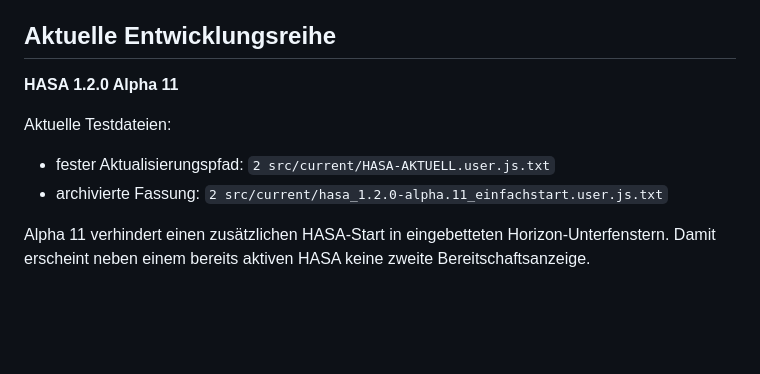
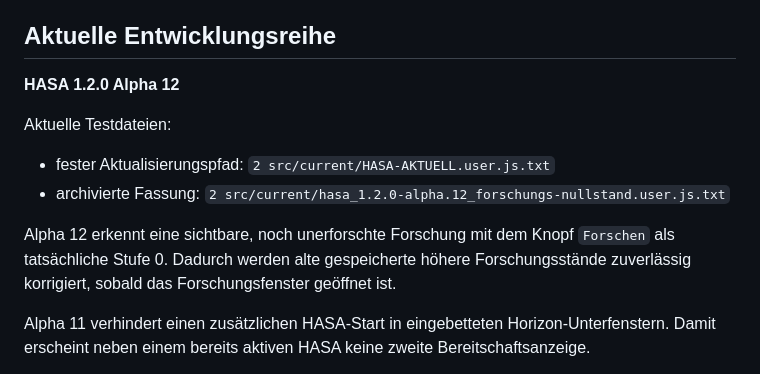
Before and after one commit to KurtV731/hasa, a Markdown page: README.md, the part around the change. GitHub-like rendering; blank space fills up the shorter version.

Commit message:
README auf HASA Alpha 12 aktualisieren

```diff
--- a/README.md
+++ b/README.md
@@ -32,12 +32,16 @@ Tampermonkey als neues Userscript eingefügt und gespeichert.
 
 ## Aktuelle Entwicklungsreihe
 
-**HASA 1.2.0 Alpha 11**
+**HASA 1.2.0 Alpha 12**
 
 Aktuelle Testdateien:
 
 - fester Aktualisierungspfad: `2 src/current/HASA-AKTUELL.user.js.txt`
-- archivierte Fassung: `2 src/current/hasa_1.2.0-alpha.11_einfachstart.user.js.txt`
+- archivierte Fassung: `2 src/current/hasa_1.2.0-alpha.12_forschungs-nullstand.user.js.txt`
+
+Alpha 12 erkennt eine sichtbare, noch unerforschte Forschung mit dem Knopf `Forschen`
+als tatsächliche Stufe 0. Dadurch werden alte gespeicherte höhere Forschungsstände
+zuverlässig korrigiert, sobald das Forschungsfenster geöffnet ist.
 
 Alpha 11 verhindert einen zusätzlichen HASA-Start in eingebetteten Horizon-Unterfenstern.
 Damit erscheint neben einem bereits aktiven HASA keine zweite Bereitschaftsanzeige.
```
